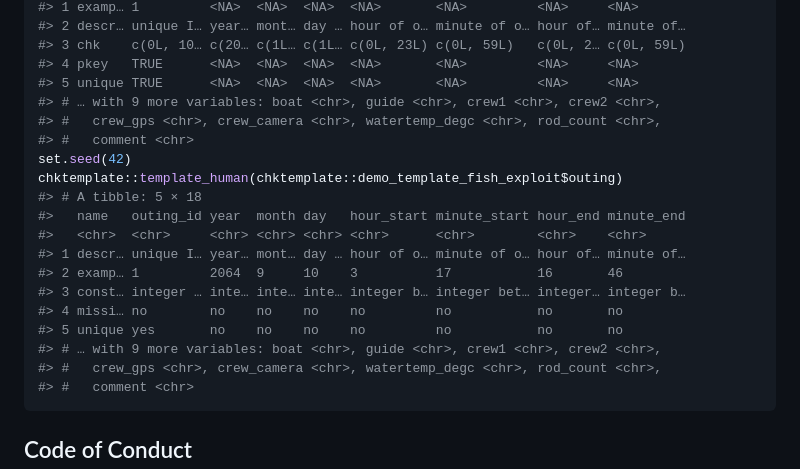
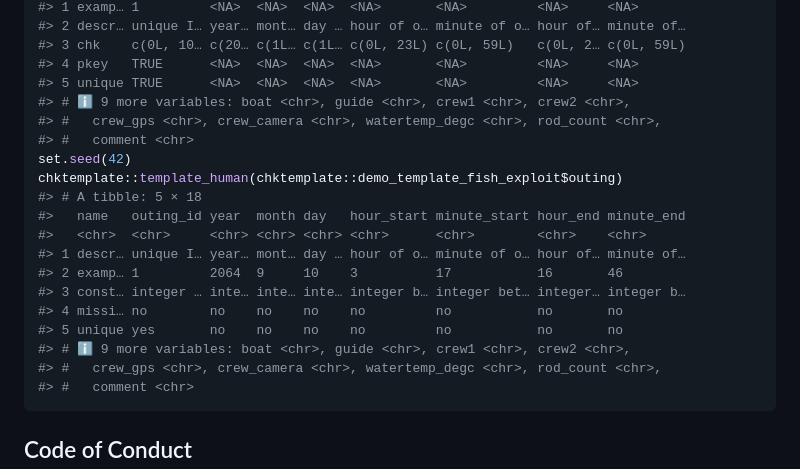
Before and after one commit to poissonconsulting/chktemplate, a Markdown page: README.md, the part around the change. Rendered like a GitHub page.

Commit message:
Re-build README.Rmd

````diff
--- a/README.md
+++ b/README.md
@@ -43,7 +43,7 @@ chktemplate::demo_template_fish_exploit$outing
 #> 3 chk    c(0L, 10… c(20… c(1L… c(1L… c(0L, 23L) c(0L, 59L)   c(0L, 2… c(0L, 59L)
 #> 4 pkey   TRUE      <NA>  <NA>  <NA>  <NA>       <NA>         <NA>     <NA>
 #> 5 unique TRUE      <NA>  <NA>  <NA>  <NA>       <NA>         <NA>     <NA>
-#> # … with 9 more variables: boat <chr>, guide <chr>, crew1 <chr>, crew2 <chr>,
+#> # ℹ 9 more variables: boat <chr>, guide <chr>, crew1 <chr>, crew2 <chr>,
 #> #   crew_gps <chr>, crew_camera <chr>, watertemp_degc <chr>, rod_count <chr>,
 #> #   comment <chr>
 set.seed(42)
@@ -56,7 +56,7 @@ chktemplate::template_human(chktemplate::demo_template_fish_exploit$outing)
 #> 3 const… integer … inte… inte… inte… integer b… integer bet… integer… integer b…
 #> 4 missi… no        no    no    no    no         no           no       no
 #> 5 unique yes       no    no    no    no         no           no       no
-#> # … with 9 more variables: boat <chr>, guide <chr>, crew1 <chr>, crew2 <chr>,
+#> # ℹ 9 more variables: boat <chr>, guide <chr>, crew1 <chr>, crew2 <chr>,
 #> #   crew_gps <chr>, crew_camera <chr>, watertemp_degc <chr>, rod_count <chr>,
 #> #   comment <chr>
 ```
````
